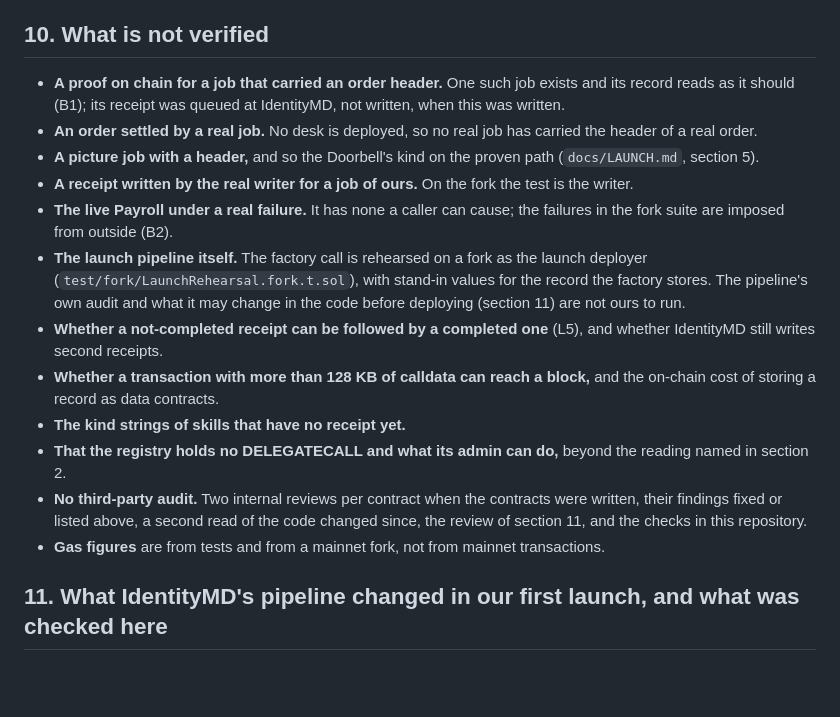
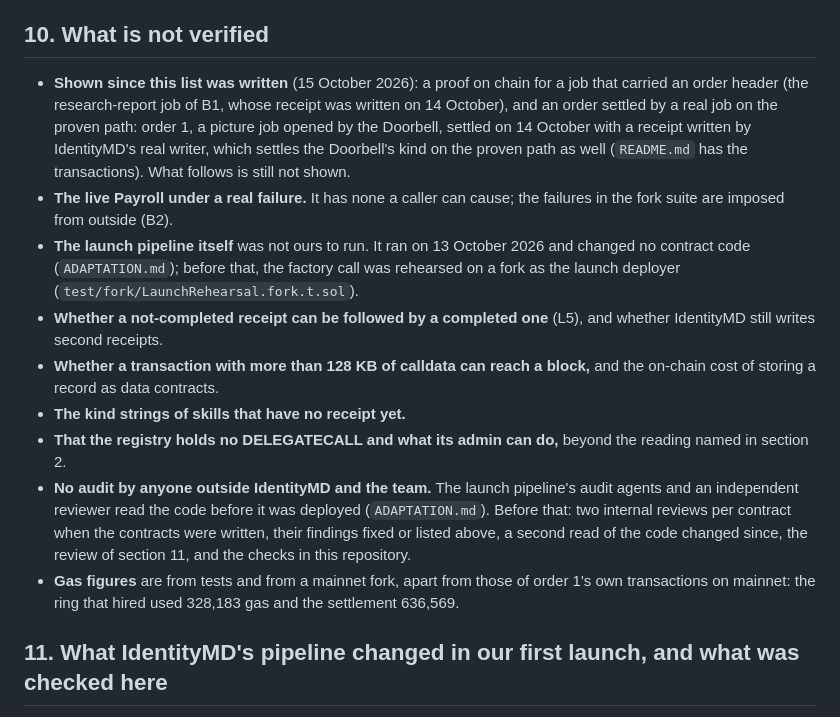
Before and after one commit to OoJae/help-wanted, a Markdown page: docs/THREATS.md, the part around the change. Rendered like a GitHub page; blank space fills up the shorter version.

```diff
--- a/docs/THREATS.md
+++ b/docs/THREATS.md
@@ -616,20 +616,17 @@ loop.
 
 ## 10. What is not verified
 
-- **A proof on chain for a job that carried an order header.** One such job exists and its record
-  reads as it should (B1); its receipt was queued at IdentityMD, not written, when this was
-  written.
-- **An order settled by a real job.** No desk is deployed, so no real job has carried the header of
-  a real order.
-- **A picture job with a header,** and so the Doorbell's kind on the proven path
-  (`docs/LAUNCH.md`, section 5).
-- **A receipt written by the real writer for a job of ours.** On the fork the test is the writer.
+- **Shown since this list was written** (15 October 2026): a proof on chain for a job that
+  carried an order header (the research-report job of B1, whose receipt was written on 14 October),
+  and an order settled by a real job on the proven path: order 1, a picture job opened by the
+  Doorbell, settled on 14 October with a receipt written by IdentityMD's real writer, which
+  settles the Doorbell's kind on the proven path as well (`README.md` has the transactions). What
+  follows is still not shown.
 - **The live Payroll under a real failure.** It has none a caller can cause; the failures in the
   fork suite are imposed from outside (B2).
-- **The launch pipeline itself.** The factory call is rehearsed on a fork as the launch deployer
-  (`test/fork/LaunchRehearsal.fork.t.sol`), with stand-in values for the record the factory stores.
-  The pipeline's own audit and what it may change in the code before deploying (section 11) are
-  not ours to run.
+- **The launch pipeline itself** was not ours to run. It ran on 13 October 2026 and changed no
+  contract code (`ADAPTATION.md`); before that, the factory call was rehearsed on a fork as the
+  launch deployer (`test/fork/LaunchRehearsal.fork.t.sol`).
 - **Whether a not-completed receipt can be followed by a completed one** (L5), and whether
   IdentityMD still writes second receipts.
 - **Whether a transaction with more than 128 KB of calldata can reach a block,** and the on-chain
@@ -637,10 +634,13 @@ loop.
 - **The kind strings of skills that have no receipt yet.**
 - **That the registry holds no DELEGATECALL and what its admin can do,** beyond the reading named in
   section 2.
-- **No third-party audit.** Two internal reviews per contract when the contracts were written,
-  their findings fixed or listed above, a second read of the code changed since, the review of
-  section 11, and the checks in this repository.
-- **Gas figures** are from tests and from a mainnet fork, not from mainnet transactions.
+- **No audit by anyone outside IdentityMD and the team.** The launch pipeline's audit agents and an
+  independent reviewer read the code before it was deployed (`ADAPTATION.md`). Before that: two
+  internal reviews per contract when the contracts were written, their findings fixed or listed
+  above, a second read of the code changed since, the review of section 11, and the checks in this
+  repository.
+- **Gas figures** are from tests and from a mainnet fork, apart from those of order 1's own
+  transactions on mainnet: the ring that hired used 328,183 gas and the settlement 636,569.
 
 ## 11. What IdentityMD's pipeline changed in our first launch, and what was checked here
 
```
Also changed, not shown: README.md (+20 -13 lines).
